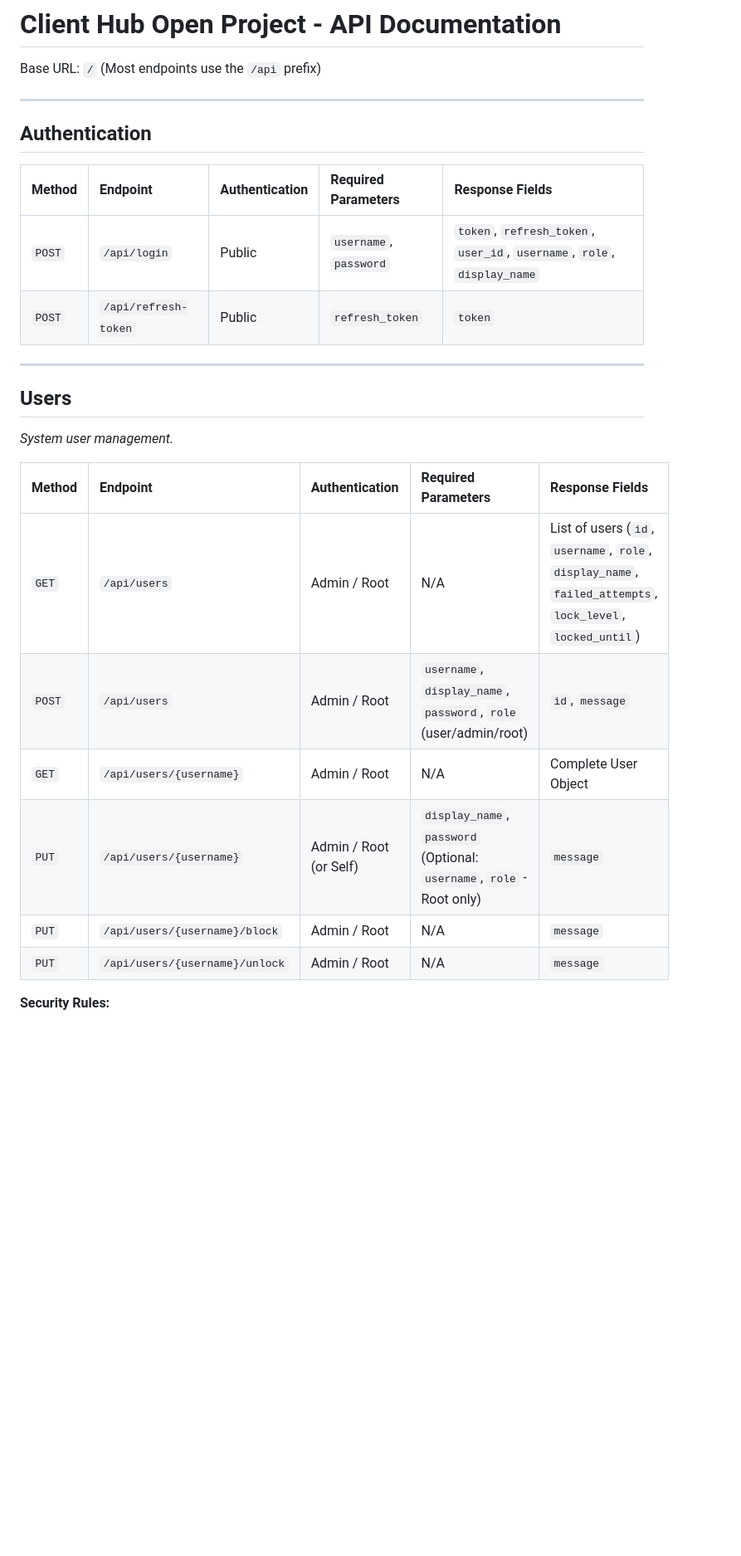
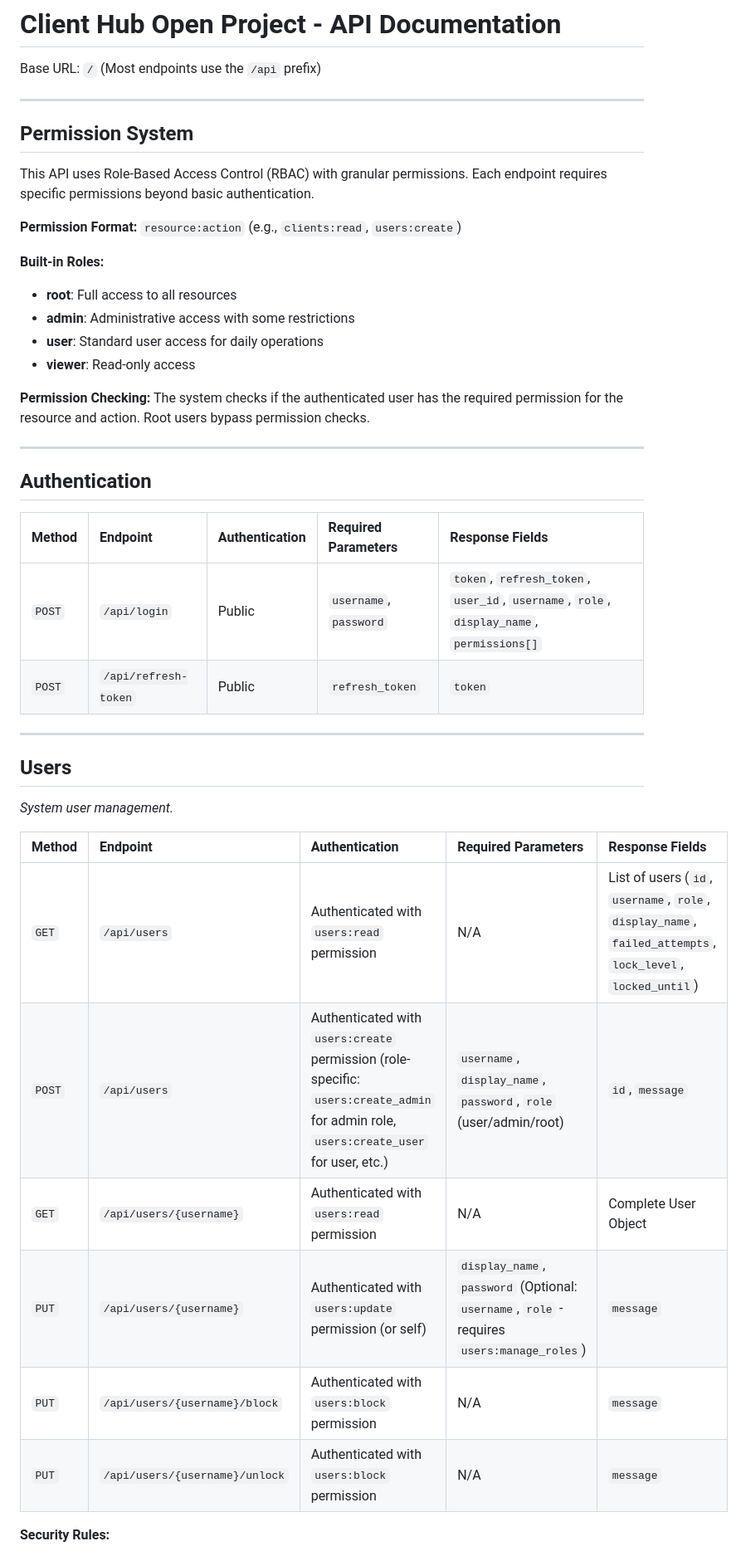
Before and after one commit to gabrielng-rj99/CHOP, a Markdown page: docs/APIs.md, the part around one of its changes. Shown at 83% size. Rendered like a GitHub page; blank space fills up the shorter version.

```diff
--- a/docs/APIs.md
+++ b/docs/APIs.md
@@ -1,6 +1,22 @@
 # Client Hub Open Project - API Documentation
 
 Base URL: `/` (Most endpoints use the `/api` prefix)
+
+---
+
+## Permission System
+
+This API uses Role-Based Access Control (RBAC) with granular permissions. Each endpoint requires specific permissions beyond basic authentication.
+
+**Permission Format:** `resource:action` (e.g., `clients:read`, `users:create`)
+
+**Built-in Roles:**
+- **root**: Full access to all resources
+- **admin**: Administrative access with some restrictions
+- **user**: Standard user access for daily operations
+- **viewer**: Read-only access
+
+**Permission Checking:** The system checks if the authenticated user has the required permission for the resource and action. Root users bypass permission checks.
 
 ---
 
@@ -8,7 +24,7 @@ Base URL: `/` (Most endpoints use the `/api` prefix)
 
 | Method | Endpoint | Authentication | Required Parameters | Response Fields |
 | :--- | :--- | :--- | :--- | :--- |
-| `POST` | `/api/login` | Public | `username`, `password` | `token`, `refresh_token`, `user_id`, `username`, `role`, `display_name` |
+| `POST` | `/api/login` | Public | `username`, `password` | `token`, `refresh_token`, `user_id`, `username`, `role`, `display_name`, `permissions[]` |
 | `POST` | `/api/refresh-token` | Public | `refresh_token` | `token` |
 
 ---
@@ -19,11 +35,11 @@ Base URL: `/` (Most endpoints use the `/api` prefix)
 
 | Method | Endpoint | Authentication | Required Parameters | Response Fields |
 | :--- | :--- | :--- | :--- | :--- |
-| `GET` | `/api/users` | Admin / Root | N/A | List of users (`id`, `username`, `role`, `display_name`, `failed_attempts`, `lock_level`, `locked_until`) |
-| `POST` | `/api/users` | Admin / Root | `username`, `display_name`, `password`, `role` (user/admin/root) | `id`, `message` |
-| `GET` | `/api/users/{username}` | Admin / Root | N/A | Complete User Object |
-| `PUT` | `/api/users/{username}` | Admin / Root (or Self) | `display_name`, `password` (Optional: `username`, `role` - Root only) | `message` |
-| `PUT` | `/api/users/{username}/block` | Admin / Root | N/A | `message` |
-| `PUT` | `/api/users/{username}/unlock` | Admin / Root | N/A | `message` |
+| `GET` | `/api/users` | Authenticated with `users:read` permission | N/A | List of users (`id`, `username`, `role`, `display_name`, `failed_attempts`, `lock_level`, `locked_until`) |
+| `POST` | `/api/users` | Authenticated with `users:create` permission (role-specific: `users:create_admin` for admin role, `users:create_user` for user, etc.) | `username`, `display_name`, `password`, `role` (user/admin/root) | `id`, `message` |
+| `GET` | `/api/users/{username}` | Authenticated with `users:read` permission | N/A | Complete User Object |
+| `PUT` | `/api/users/{username}` | Authenticated with `users:update` permission (or self) | `display_name`, `password` (Optional: `username`, `role` - requires `users:manage_roles`) | `message` |
+| `PUT` | `/api/users/{username}/block` | Authenticated with `users:block` permission | N/A | `message` |
+| `PUT` | `/api/users/{username}/unlock` | Authenticated with `users:block` permission | N/A | `message` |
 
 **Security Rules:**
```
Also changed, not shown: other parts of docs/APIs.md (+77 -76 lines).
